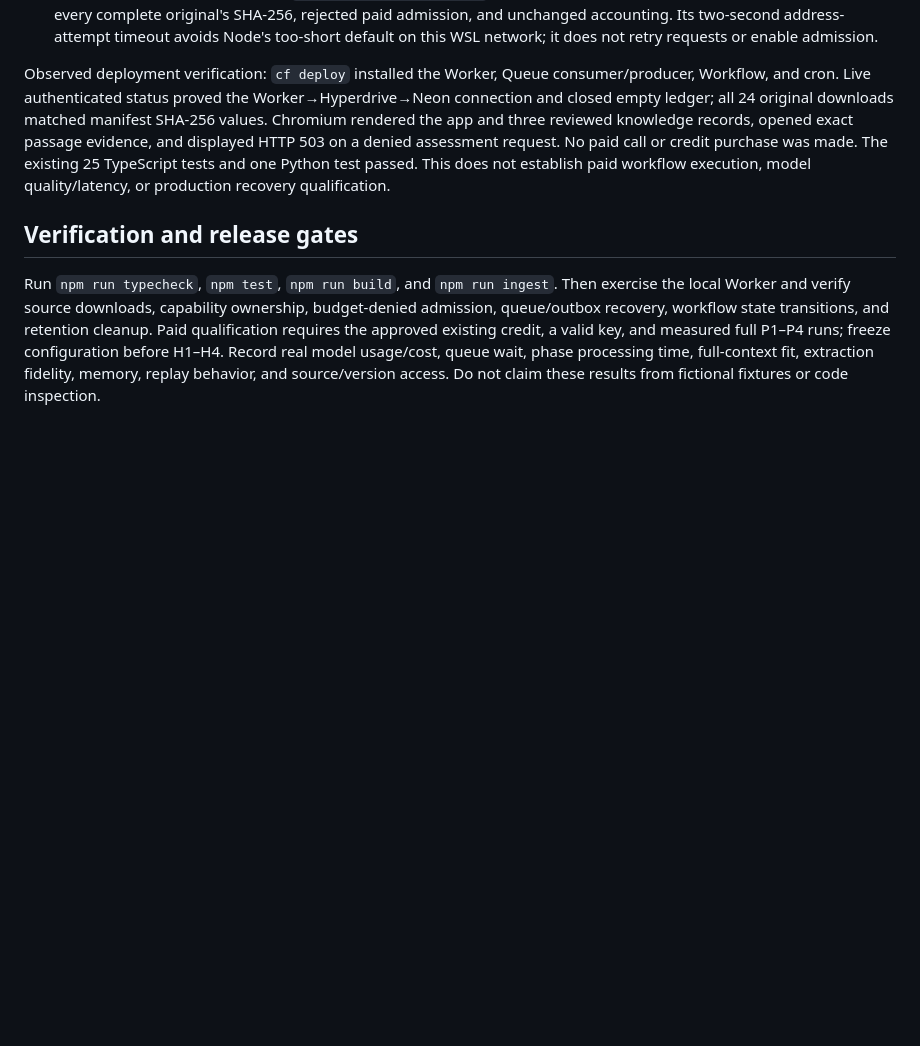
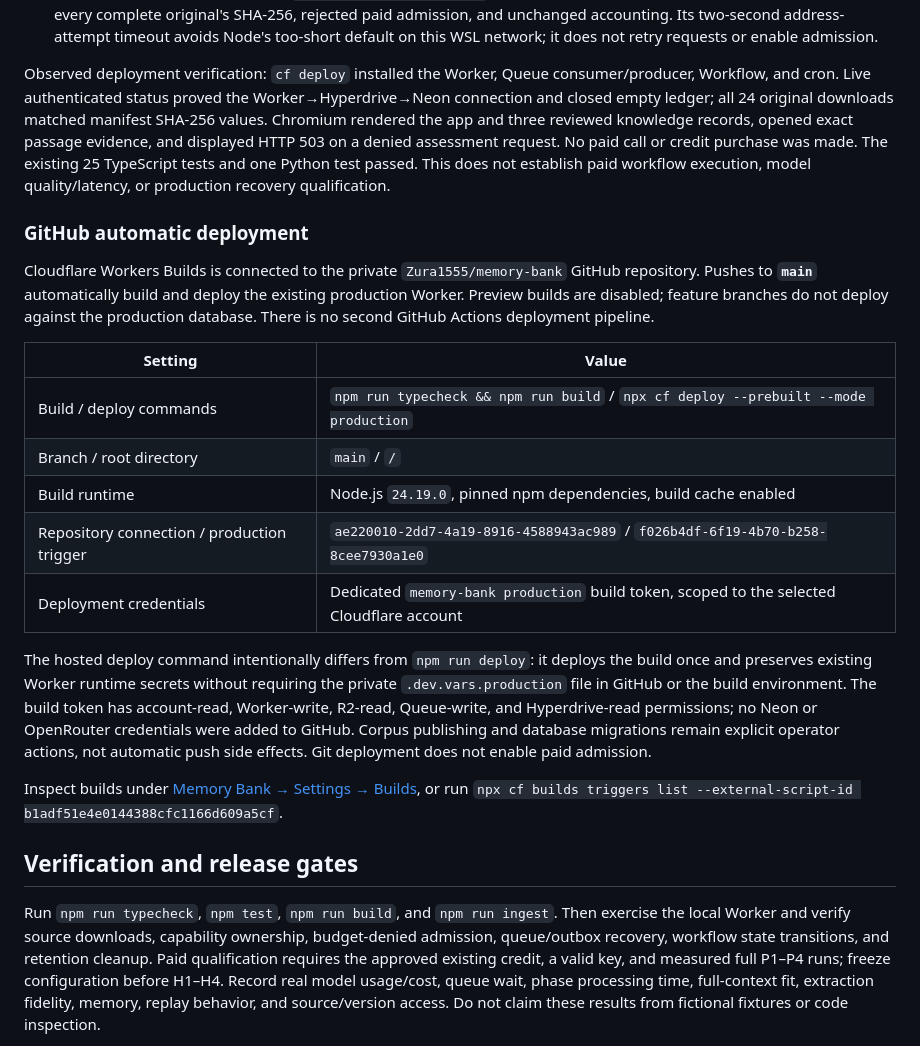
Before and after one commit to Zura1555/memory-bank, a Markdown page: README.md, the part around one of its changes. Drawn GitHub-style; blank space fills up the shorter version.

Commit message:
Document Cloudflare GitHub automatic production deployment

```diff
--- a/README.md
+++ b/README.md
@@ -151,6 +151,22 @@ To update this deployment from an authenticated checkout:
 
 Observed deployment verification: `cf deploy` installed the Worker, Queue consumer/producer, Workflow, and cron. Live authenticated status proved the Worker→Hyperdrive→Neon connection and closed empty ledger; all 24 original downloads matched manifest SHA-256 values. Chromium rendered the app and three reviewed knowledge records, opened exact passage evidence, and displayed HTTP 503 on a denied assessment request. No paid call or credit purchase was made. The existing 25 TypeScript tests and one Python test passed. This does not establish paid workflow execution, model quality/latency, or production recovery qualification.
 
+### GitHub automatic deployment
+
+Cloudflare Workers Builds is connected to the private `Zura1555/memory-bank` GitHub repository. Pushes to **`main`** automatically build and deploy the existing production Worker. Preview builds are disabled; feature branches do not deploy against the production database. There is no second GitHub Actions deployment pipeline.
+
+| Setting | Value |
+| --- | --- |
+| Build / deploy commands | `npm run typecheck && npm run build` / `npx cf deploy --prebuilt --mode production` |
+| Branch / root directory | `main` / `/` |
+| Build runtime | Node.js `24.19.0`, pinned npm dependencies, build cache enabled |
+| Repository connection / production trigger | `ae220010-2dd7-4a19-8916-4588943ac989` / `f026b4df-6f19-4b70-b258-8cee7930a1e0` |
+| Deployment credentials | Dedicated `memory-bank production` build token, scoped to the selected Cloudflare account |
+
+The hosted deploy command intentionally differs from `npm run deploy`: it deploys the build once and preserves existing Worker runtime secrets without requiring the private `.dev.vars.production` file in GitHub or the build environment. The build token has account-read, Worker-write, R2-read, Queue-write, and Hyperdrive-read permissions; no Neon or OpenRouter credentials were added to GitHub. Corpus publishing and database migrations remain explicit operator actions, not automatic push side effects. Git deployment does not enable paid admission.
+
+Inspect builds under [Memory Bank → Settings → Builds](https://dash.cloudflare.com/6d5eb3fa868f53e83e13401577cdfc01/workers/services/view/memory-bank/production/settings/builds), or run `npx cf builds triggers list --external-script-id b1adf51e4e0144388cfc1166d609a5cf`.
+
 ## Verification and release gates
 
 Run `npm run typecheck`, `npm test`, `npm run build`, and `npm run ingest`. Then exercise the local Worker and verify source downloads, capability ownership, budget-denied admission, queue/outbox recovery, workflow state transitions, and retention cleanup. Paid qualification requires the approved existing credit, a valid key, and measured full P1–P4 runs; freeze configuration before H1–H4. Record real model usage/cost, queue wait, phase processing time, full-context fit, extraction fidelity, memory, replay behavior, and source/version access. Do not claim these results from fictional fixtures or code inspection.
```
Also changed, not shown: other parts of README.md (+1 -1 lines).
